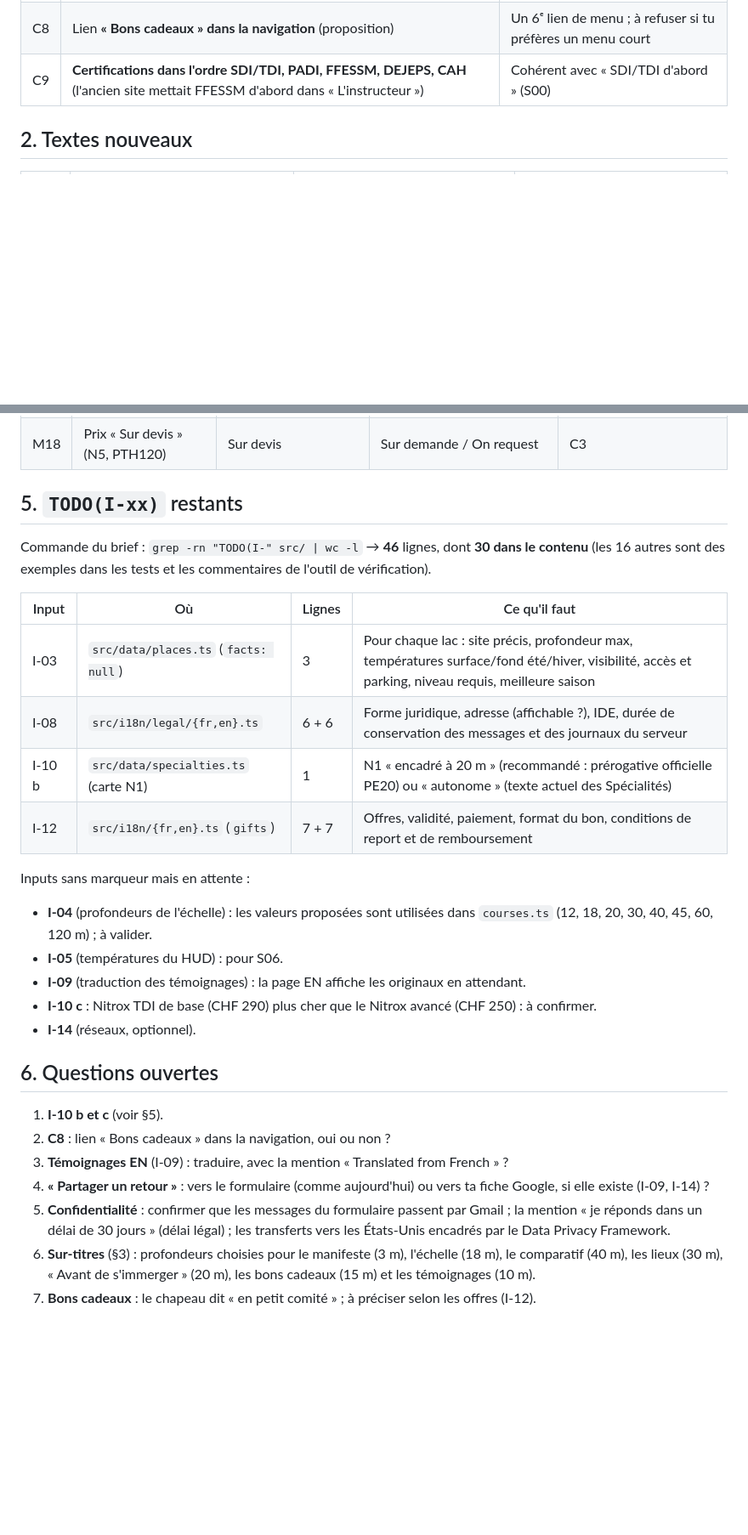
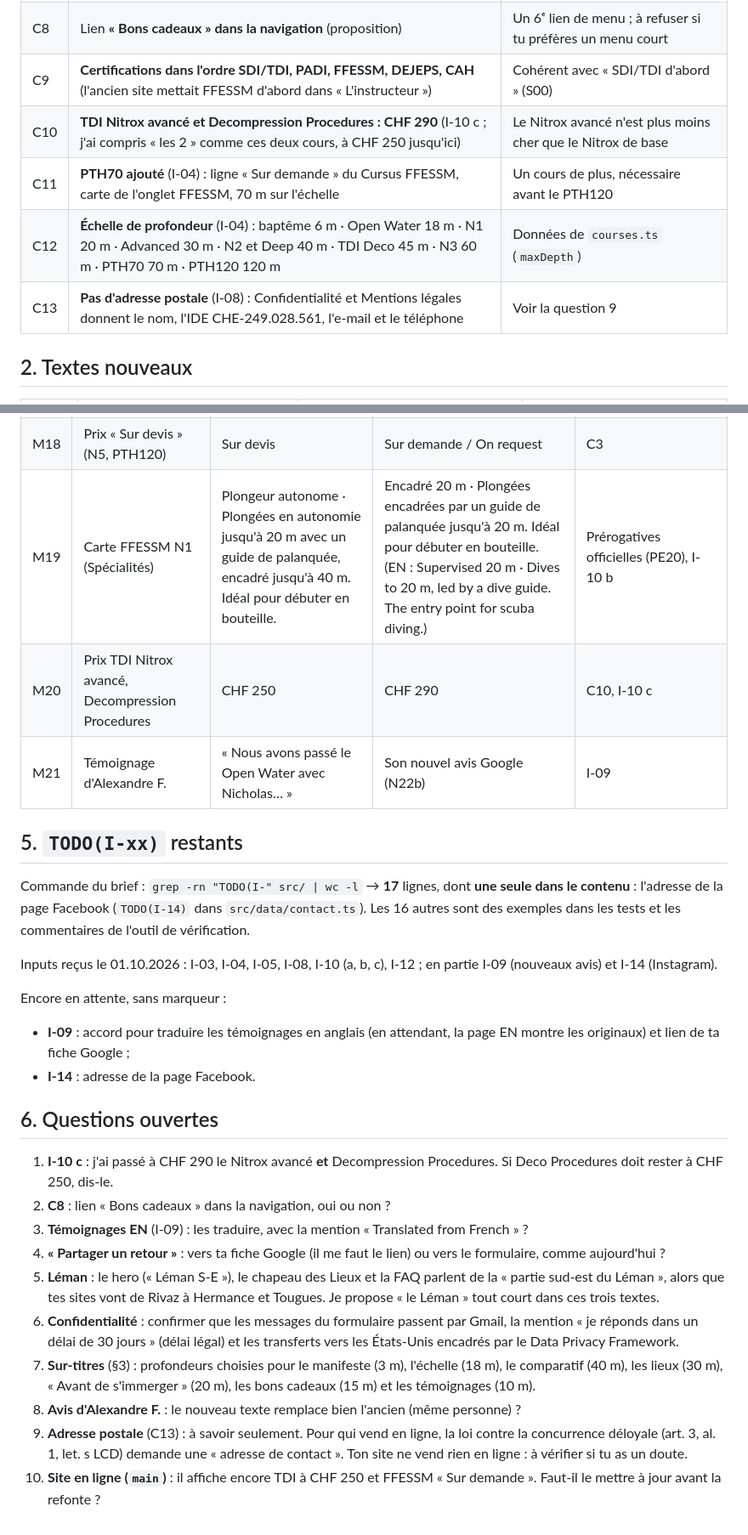
Before and after one commit to NicholasJallan/bulles_en_valais, a Markdown page: plans/refonte-la-descente/CONTENT-REVIEW.md, 2 parts joined by grey strips. Shown at 85% size. Rendered like a GitHub page; blank space fills up the shorter version.

```diff
--- a/plans/refonte-la-descente/CONTENT-REVIEW.md
+++ b/plans/refonte-la-descente/CONTENT-REVIEW.md
@@ -20,6 +20,10 @@ Pour valider : réponds « Gate 2 validée », ou donne tes corrections (numéro
 | C7 | **Typographie au rendu** : apostrophes courbes (’), espaces fines insécables avant ? ! ; et insécables avant : et dans « », unités et montants insécables (« 18 m », « CHF 80 ») | Les sources restent faciles à modifier ; le site affiche une typographie française correcte |
 | C8 | Lien **« Bons cadeaux » dans la navigation** (proposition) | Un 6ᵉ lien de menu ; à refuser si tu préfères un menu court |
 | C9 | **Certifications dans l'ordre SDI/TDI, PADI, FFESSM, DEJEPS, CAH** (l'ancien site mettait FFESSM d'abord dans « L'instructeur ») | Cohérent avec « SDI/TDI d'abord » (S00) |
+| C10 | **TDI Nitrox avancé et Decompression Procedures : CHF 290** (I-10 c ; j'ai compris « les 2 » comme ces deux cours, à CHF 250 jusqu'ici) | Le Nitrox avancé n'est plus moins cher que le Nitrox de base |
+| C11 | **PTH70 ajouté** (I-04) : ligne « Sur demande » du Cursus FFESSM, carte de l'onglet FFESSM, 70 m sur l'échelle | Un cours de plus, nécessaire avant le PTH120 |
+| C12 | **Échelle de profondeur** (I-04) : baptême 6 m · Open Water 18 m · N1 20 m · Advanced 30 m · N2 et Deep 40 m · TDI Deco 45 m · N3 60 m · PTH70 70 m · PTH120 120 m | Données de `courses.ts` (`maxDepth`) |
+| C13 | **Pas d'adresse postale** (I-08) : Confidentialité et Mentions légales donnent le nom, l'IDE CHE-249.028.561, l'e-mail et le téléphone | Voir la question 9 |
 
 ## 2. Textes nouveaux
 
@@ -105,31 +115,29 @@ Les profondeurs du HUD (début → fin de chaque section) suivent `01-direction-
 | M16 | Pied de page | « © 2026 Bulles en Valais · Nicholas » codé en dur, « Valais · Suisse » en dur | Année calculée au build, textes FR/EN (N32) | Défaut n° 8 de l'audit |
 | M17 | Témoignages, page EN | Textes FR sans attribut `lang` | Textes FR avec `lang="fr"` et la mention « Reviews written in French » (en attendant I-09) | Défaut n° 9 de l'audit |
 | M18 | Prix « Sur devis » (N5, PTH120) | Sur devis | Sur demande / On request | C3 |
+| M19 | Carte FFESSM N1 (Spécialités) | Plongeur autonome · Plongées en autonomie jusqu'à 20 m avec un guide de palanquée, encadré jusqu'à 40 m. Idéal pour débuter en bouteille. | Encadré 20 m · Plongées encadrées par un guide de palanquée jusqu'à 20 m. Idéal pour débuter en bouteille. (EN : Supervised 20 m · Dives to 20 m, led by a dive guide. The entry point for scuba diving.) | Prérogatives officielles (PE20), I-10 b |
+| M20 | Prix TDI Nitrox avancé, Decompression Procedures | CHF 250 | CHF 290 | C10, I-10 c |
+| M21 | Témoignage d'Alexandre F. | « Nous avons passé le Open Water avec Nicholas… » | Son nouvel avis Google (N22b) | I-09 |
 
 ## 5. `TODO(I-xx)` restants
 
-Commande du brief : `grep -rn "TODO(I-" src/ | wc -l` → **46** lignes, dont **30 dans le contenu** (les 16 autres sont des exemples dans les tests et les commentaires de l'outil de vérification).
+Commande du brief : `grep -rn "TODO(I-" src/ | wc -l` → **17** lignes, dont **une seule dans le contenu** : l'adresse de la page Facebook (`TODO(I-14)` dans `src/data/contact.ts`). Les 16 autres sont des exemples dans les tests et les commentaires de l'outil de vérification.
 
-| Input | Où | Lignes | Ce qu'il faut |
-|---|---|---|---|
-| I-03 | `src/data/places.ts` (`facts: null`) | 3 | Pour chaque lac : site précis, profondeur max, températures surface/fond été/hiver, visibilité, accès et parking, niveau requis, meilleure saison |
-| I-08 | `src/i18n/legal/{fr,en}.ts` | 6 + 6 | Forme juridique, adresse (affichable ?), IDE, durée de conservation des messages et des journaux du serveur |
-| I-10 b | `src/data/specialties.ts` (carte N1) | 1 | N1 « encadré à 20 m » (recommandé : prérogative officielle PE20) ou « autonome » (texte actuel des Spécialités) |
-| I-12 | `src/i18n/{fr,en}.ts` (`gifts`) | 7 + 7 | Offres, validité, paiement, format du bon, conditions de report et de remboursement |
+Inputs reçus le 01.10.2026 : I-03, I-04, I-05, I-08, I-10 (a, b, c), I-12 ; en partie I-09 (nouveaux avis) et I-14 (Instagram).
 
-Inputs sans marqueur mais en attente :
-- **I-04** (profondeurs de l'échelle) : les valeurs proposées sont utilisées dans `courses.ts` (12, 18, 20, 30, 40, 45, 60, 120 m) ; à valider.
-- **I-05** (températures du HUD) : pour S06.
-- **I-09** (traduction des témoignages) : la page EN affiche les originaux en attendant.
-- **I-10 c** : Nitrox TDI de base (CHF 290) plus cher que le Nitrox avancé (CHF 250) : à confirmer.
-- **I-14** (réseaux, optionnel).
+Encore en attente, sans marqueur :
+- **I-09** : accord pour traduire les témoignages en anglais (en attendant, la page EN montre les originaux) et lien de ta fiche Google ;
+- **I-14** : adresse de la page Facebook.
 
 ## 6. Questions ouvertes
 
-1. **I-10 b et c** (voir §5).
+1. **I-10 c** : j'ai passé à CHF 290 le Nitrox avancé **et** Decompression Procedures. Si Deco Procedures doit rester à CHF 250, dis-le.
 2. **C8** : lien « Bons cadeaux » dans la navigation, oui ou non ?
-3. **Témoignages EN** (I-09) : traduire, avec la mention « Translated from French » ?
-4. **« Partager un retour »** : vers le formulaire (comme aujourd'hui) ou vers ta fiche Google, si elle existe (I-09, I-14) ?
-5. **Confidentialité** : confirmer que les messages du formulaire passent par Gmail ; la mention « je réponds dans un délai de 30 jours » (délai légal) ; les transferts vers les États-Unis encadrés par le Data Privacy Framework.
-6. **Sur-titres** (§3) : profondeurs choisies pour le manifeste (3 m), l'échelle (18 m), le comparatif (40 m), les lieux (30 m), « Avant de s'immerger » (20 m), les bons cadeaux (15 m) et les témoignages (10 m).
-7. **Bons cadeaux** : le chapeau dit « en petit comité » ; à préciser selon les offres (I-12).
+3. **Témoignages EN** (I-09) : les traduire, avec la mention « Translated from French » ?
+4. **« Partager un retour »** : vers ta fiche Google (il me faut le lien) ou vers le formulaire, comme aujourd'hui ?
+5. **Léman** : le hero (« Léman S-E »), le chapeau des Lieux et la FAQ parlent de la « partie sud-est du Léman », alors que tes sites vont de Rivaz à Hermance et Tougues. Je propose « le Léman » tout court dans ces trois textes.
+6. **Confidentialité** : confirmer que les messages du formulaire passent par Gmail, la mention « je réponds dans un délai de 30 jours » (délai légal) et les transferts vers les États-Unis encadrés par le Data Privacy Framework.
+7. **Sur-titres** (§3) : profondeurs choisies pour le manifeste (3 m), l'échelle (18 m), le comparatif (40 m), les lieux (30 m), « Avant de s'immerger » (20 m), les bons cadeaux (15 m) et les témoignages (10 m).
+8. **Avis d'Alexandre F.** : le nouveau texte remplace bien l'ancien (même personne) ?
+9. **Adresse postale** (C13) : à savoir seulement. Pour qui vend en ligne, la loi contre la concurrence déloyale (art. 3, al. 1, let. s LCD) demande une « adresse de contact ». Ton site ne vend rien en ligne : à vérifier si tu as un doute.
+10. **Site en ligne (`main`)** : il affiche encore TDI à CHF 250 et FFESSM « Sur demande ». Faut-il le mettre à jour avant la refonte ?
```
Also changed, not shown: other parts of plans/refonte-la-descente/CONTENT-REVIEW.md (+13 -7 lines), plans/refonte-la-descente/INPUTS-NICHOLAS.md (+8 -8 lines).
